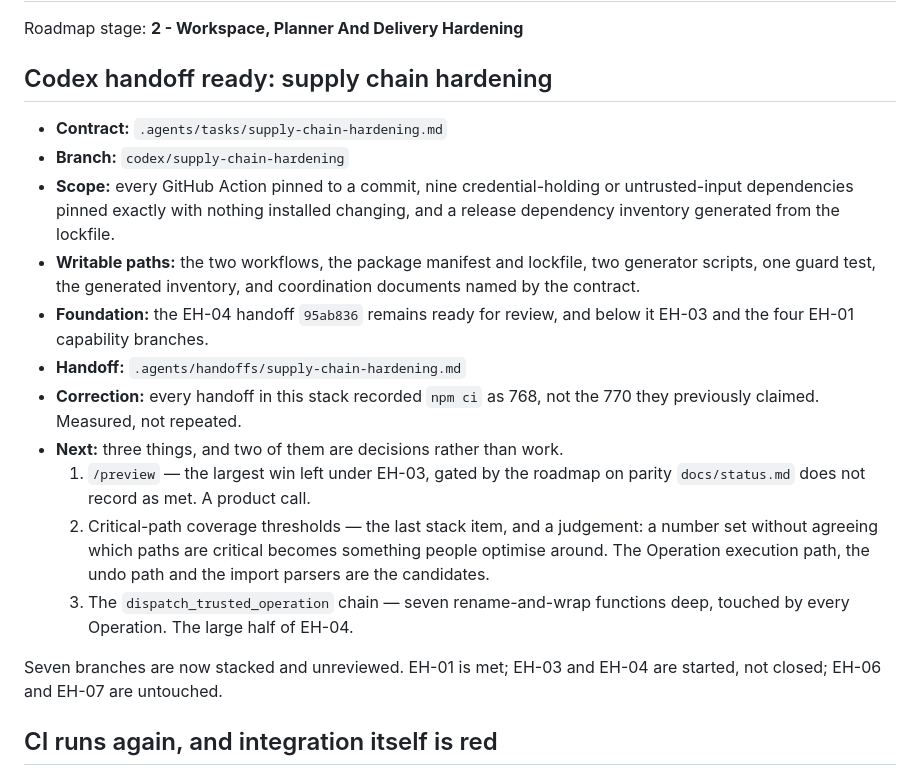
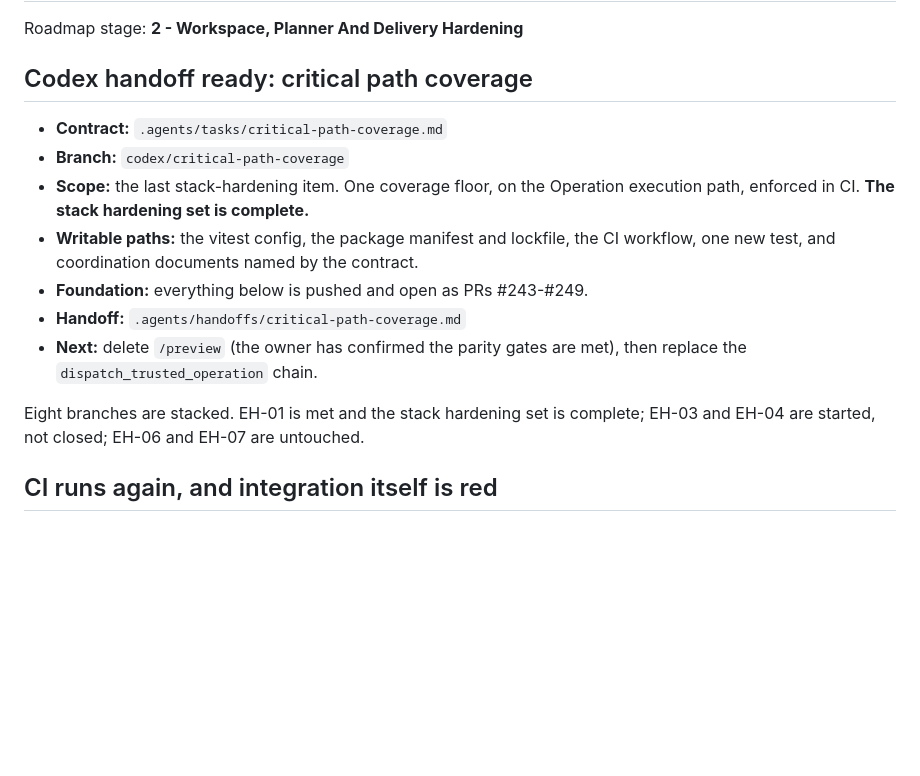
Before and after one commit to KalebBefekadu/planner-ai, a Markdown page: .agents/ACTIVE.md, the part around the change. GitHub-like rendering; blank space fills up the shorter version.

Commit message:
chore: hand off critical path coverage
Completes the stack hardening set. Records why the floor is narrow and what
measuring exposed.

Co-Authored-By: Claude Opus 5 <noreply@anthropic.com>

```diff
--- a/.agents/ACTIVE.md
+++ b/.agents/ACTIVE.md
@@ -2,33 +2,23 @@
 
 Roadmap stage: **2 - Workspace, Planner And Delivery Hardening**
 
-## Codex handoff ready: supply chain hardening
+## Codex handoff ready: critical path coverage
 
-- **Contract:** `.agents/tasks/supply-chain-hardening.md`
-- **Branch:** `codex/supply-chain-hardening`
-- **Scope:** every GitHub Action pinned to a commit, nine credential-holding or
-  untrusted-input dependencies pinned exactly with nothing installed changing,
-  and a release dependency inventory generated from the lockfile.
-- **Writable paths:** the two workflows, the package manifest and lockfile, two
-  generator scripts, one guard test, the generated inventory, and coordination
-  documents named by the contract.
-- **Foundation:** the EH-04 handoff `95ab836` remains ready for review, and
-  below it EH-03 and the four EH-01 capability branches.
-- **Handoff:** `.agents/handoffs/supply-chain-hardening.md`
-- **Correction:** every handoff in this stack recorded `npm ci` as 768, not the
-  770 they previously claimed. Measured, not repeated.
-- **Next:** three things, and two of them are decisions rather than work.
-  1. `/preview` — the largest win left under EH-03, gated by the roadmap on
-     parity `docs/status.md` does not record as met. A product call.
-  2. Critical-path coverage thresholds — the last stack item, and a judgement:
-     a number set without agreeing which paths are critical becomes something
-     people optimise around. The Operation execution path, the undo path and
-     the import parsers are the candidates.
-  3. The `dispatch_trusted_operation` chain — seven rename-and-wrap functions
-     deep, touched by every Operation. The large half of EH-04.
+- **Contract:** `.agents/tasks/critical-path-coverage.md`
+- **Branch:** `codex/critical-path-coverage`
+- **Scope:** the last stack-hardening item. One coverage floor, on the
+  Operation execution path, enforced in CI. **The stack hardening set is
+  complete.**
+- **Writable paths:** the vitest config, the package manifest and lockfile, the
+  CI workflow, one new test, and coordination documents named by the contract.
+- **Foundation:** everything below is pushed and open as PRs #243-#249.
+- **Handoff:** `.agents/handoffs/critical-path-coverage.md`
+- **Next:** delete `/preview` (the owner has confirmed the parity gates are
+  met), then replace the `dispatch_trusted_operation` chain.
 
-Seven branches are now stacked and unreviewed. EH-01 is met; EH-03 and EH-04
-are started, not closed; EH-06 and EH-07 are untouched.
+Eight branches are stacked. EH-01 is met and the stack hardening set is
+complete; EH-03 and EH-04 are started, not closed; EH-06 and EH-07 are
+untouched.
 
 ## CI runs again, and integration itself is red
 
```
Also changed, not shown: .agents/handoffs/critical-path-coverage.md (added, +107 -0 lines), .agents/tasks/critical-path-coverage.md (added, +50 -0 lines).
